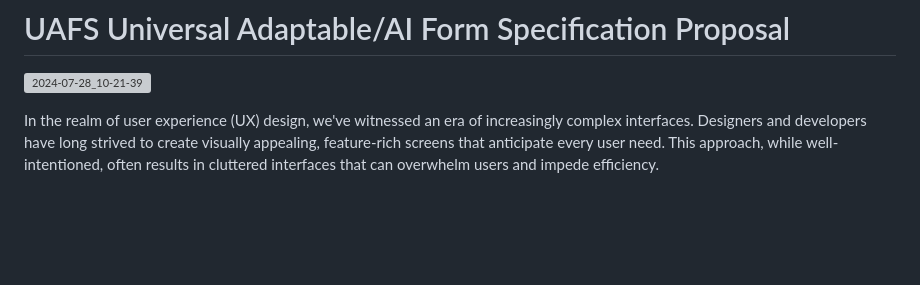
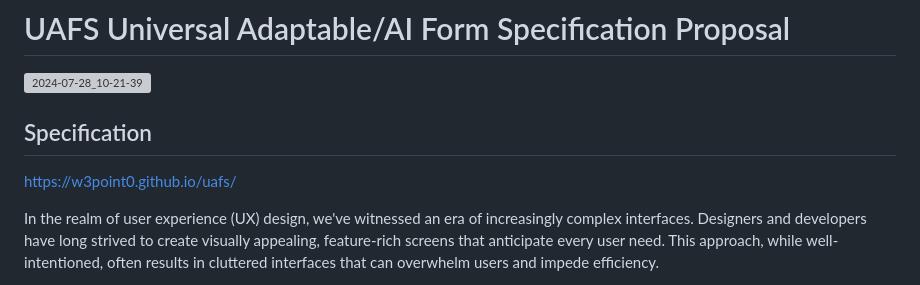
Before and after one commit to w3point0/uafs, a Markdown page: README.md, the part around the change. GitHub-like rendering; blank space fills up the shorter version; grey boxes are pictures that could not be loaded.

```diff
--- a/README.md
+++ b/README.md
@@ -1,5 +1,8 @@
 # UAFS Universal Adaptable/AI Form Specification Proposal
 ![2024-07-28_10-21-39](https://github.com/user-attachments/assets/09834607-9e11-486f-baf3-3f696a6904ea)
+
+## Specification
+https://w3point0.github.io/uafs/
 
 In the realm of user experience (UX) design, we've witnessed an era of increasingly complex interfaces. Designers and developers have long strived to create visually appealing, feature-rich screens that anticipate every user need. This approach, while well-intentioned, often results in cluttered interfaces that can overwhelm users and impede efficiency.
 
```
